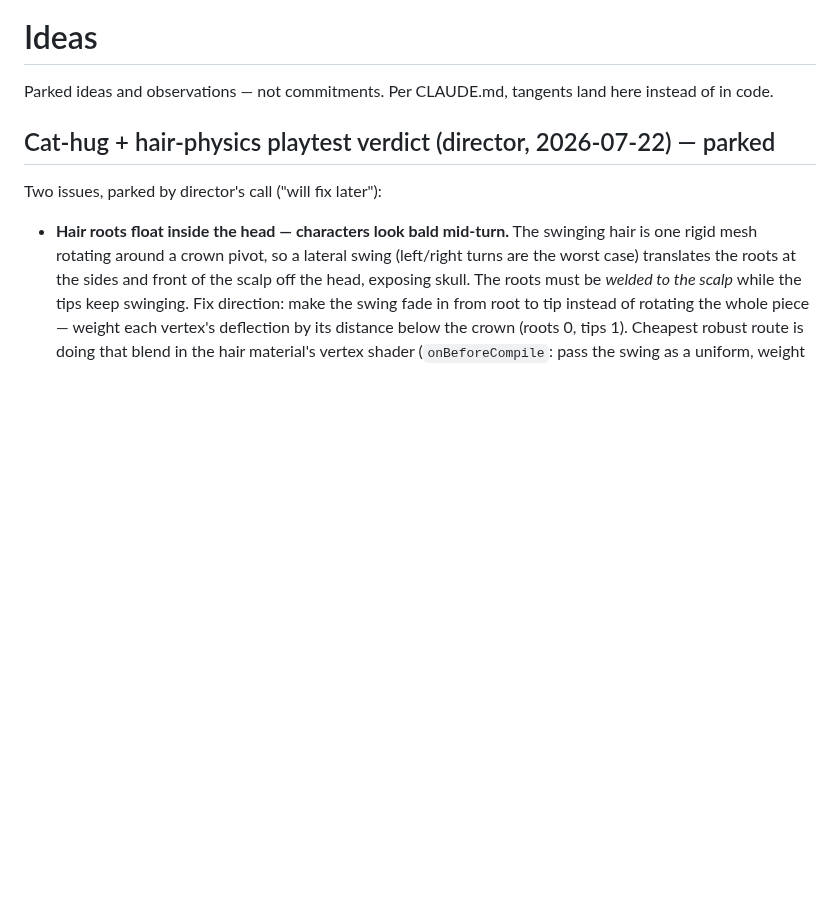
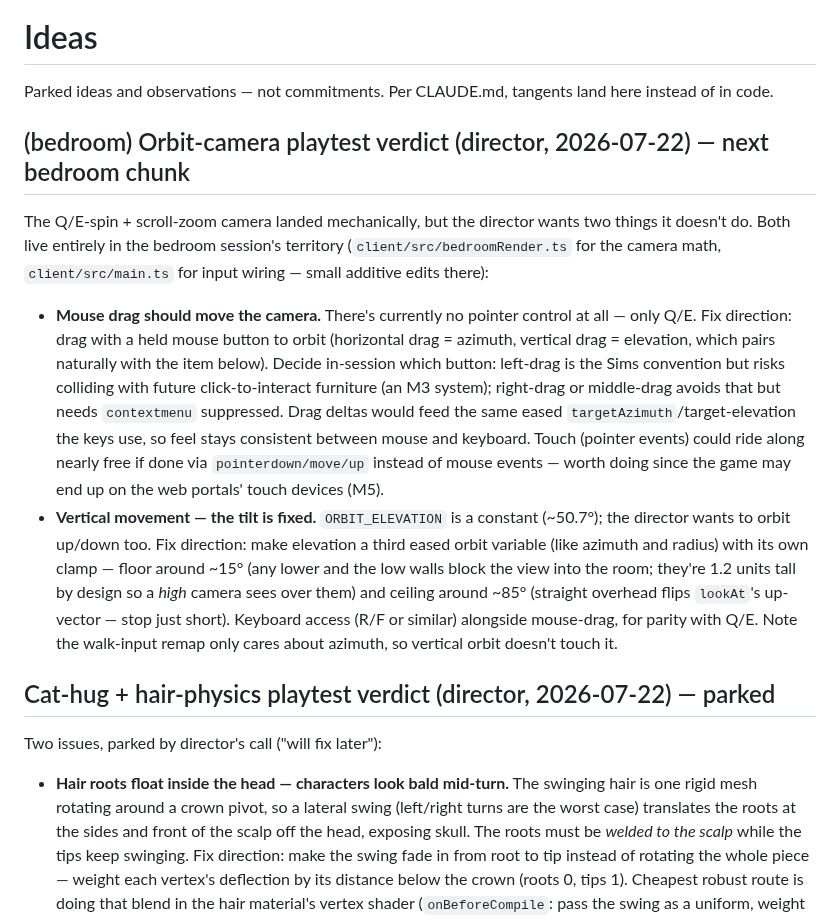
Before and after one commit to joshuawigginton11056-boop/toebeans, a Markdown page: IDEAS.md, the part around the change. Rendered like a GitHub page; blank space fills up the shorter version.

Commit message:
(bedroom) Scribe orbit-camera playtest verdict: mouse drag + vertical orbit wanted
Co-Authored-By: Claude Opus 4.8 <noreply@anthropic.com>

```diff
--- a/IDEAS.md
+++ b/IDEAS.md
@@ -2,6 +2,36 @@
 
 Parked ideas and observations — not commitments. Per CLAUDE.md, tangents
 land here instead of in code.
+
+## (bedroom) Orbit-camera playtest verdict (director, 2026-07-22) — next bedroom chunk
+
+The Q/E-spin + scroll-zoom camera landed mechanically, but the director
+wants two things it doesn't do. Both live entirely in the bedroom
+session's territory (`client/src/bedroomRender.ts` for the camera math,
+`client/src/main.ts` for input wiring — small additive edits there):
+
+- **Mouse drag should move the camera.** There's currently no pointer
+  control at all — only Q/E. Fix direction: drag with a held mouse button
+  to orbit (horizontal drag = azimuth, vertical drag = elevation, which
+  pairs naturally with the item below). Decide in-session which button:
+  left-drag is the Sims convention but risks colliding with future
+  click-to-interact furniture (an M3 system); right-drag or middle-drag
+  avoids that but needs `contextmenu` suppressed. Drag deltas would feed
+  the same eased `targetAzimuth`/target-elevation the keys use, so feel
+  stays consistent between mouse and keyboard. Touch (pointer events)
+  could ride along nearly free if done via `pointerdown/move/up` instead
+  of mouse events — worth doing since the game may end up on the web
+  portals' touch devices (M5).
+- **Vertical movement — the tilt is fixed.** `ORBIT_ELEVATION` is a
+  constant (~50.7°); the director wants to orbit up/down too. Fix
+  direction: make elevation a third eased orbit variable (like azimuth
+  and radius) with its own clamp — floor around ~15° (any lower and the
+  low walls block the view into the room; they're 1.2 units tall by
+  design so a *high* camera sees over them) and ceiling around ~85°
+  (straight overhead flips `lookAt`'s up-vector — stop just short).
+  Keyboard access (R/F or similar) alongside mouse-drag, for parity with
+  Q/E. Note the walk-input remap only cares about azimuth, so vertical
+  orbit doesn't touch it.
 
 ## Cat-hug + hair-physics playtest verdict (director, 2026-07-22) — parked
 
```
Also changed, not shown: ROADMAP.md (+11 -3 lines).
